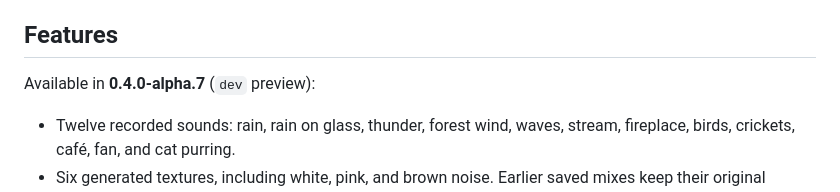
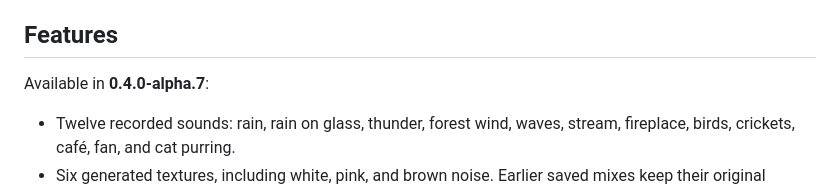
Before and after one commit to Vibeshibe/openambience, a Markdown page: README.md, the part around the change. Rendered like a GitHub page.

Commit message:
docs: prepare 0.4.0-alpha.7 release

```diff
--- a/README.md
+++ b/README.md
@@ -60,7 +60,7 @@ An alternative is `python3 -m http.server 8080 --bind 127.0.0.1` from this direc
 
 ## Features
 
-Available in **0.4.0-alpha.7** (`dev` preview):
+Available in **0.4.0-alpha.7**:
 
 - Twelve recorded sounds: rain, rain on glass, thunder, forest wind, waves, stream, fireplace, birds, crickets, café, fan, and cat purring.
 - Six generated textures, including white, pink, and brown noise. Earlier saved mixes keep their original procedural sounds.
```
Also changed, not shown: CHANGELOG.md (+1 -1 lines).
